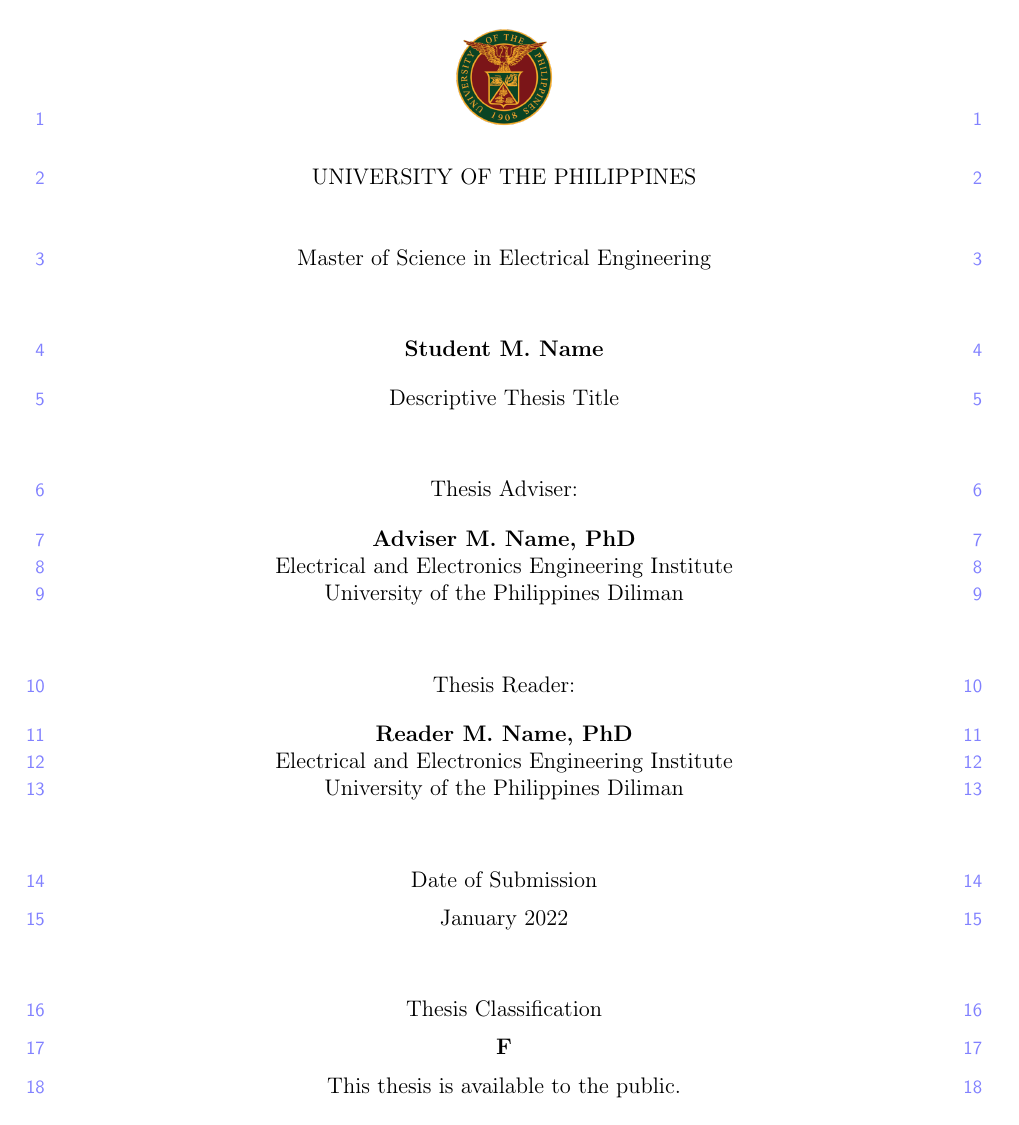
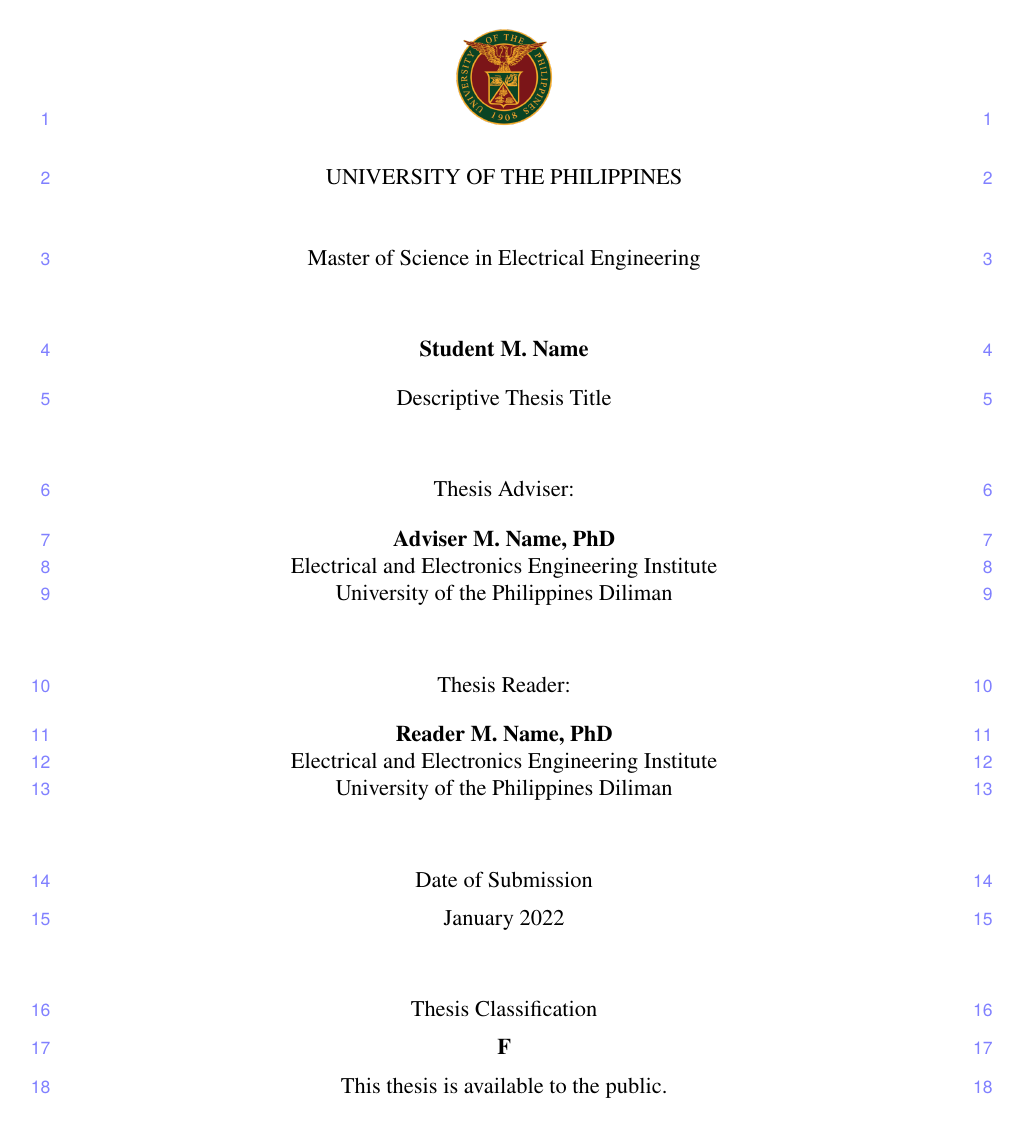
Before and after one commit to baudm/ngse-manuscript, a LaTeX thesis (main.tex, which reads ngse.sty): page 1 of 24. Compiled offline with pdfLaTeX.

Commit message:
Use Times Roman font, add ToC to ToC, single-space bibliography.

```diff
--- a/main.tex
+++ b/main.tex
@@ -1,4 +1,4 @@
-\documentclass[oneside,12pt]{book}
+\documentclass[12pt,oneside]{book}
 
 % \usepackage{ngse}  % To produce the CAMERA-READY version
 \usepackage[review]{ngse}  % To produce the REVIEW version
--- a/ngse.sty
+++ b/ngse.sty
@@ -12,9 +12,9 @@
 
 % Page size and margins
 \iftoggle{proposal}{
-\RequirePackage[a4paper,top=1in,bottom=1in,left=1in,right=1in]{geometry}
+\RequirePackage[a4paper,margin=1in]{geometry}
 }{
-\RequirePackage[letterpaper,top=1in,bottom=1in,left=1.5in,right=1in]{geometry}
+\RequirePackage[letterpaper,margin=1in,left=1.5in]{geometry}
 }
 
 % Language and font encodings
@@ -23,10 +23,11 @@
 \RequirePackage[english]{babel}
 
 % --- Styles ---
-\RequirePackage{setspace}  % Provides: \onehalfspacing
+\RequirePackage{newtxtext,newtxmath}  % Use Times Roman font
+\RequirePackage{setspace}  % Line spacing commands
 \RequirePackage{indentfirst}  % Indent the first paragraph of a section
 \RequirePackage[titletoc]{appendix}  % Provides `appendices` environment; `titletoc` adds appendices to ToC.
-% \RequirePackage{tocbibind}  % Add bibliography to ToC (for bibtex only)
+\RequirePackage{tocbibind}  % Add the ToC and bibliography (BibTeX only) to the ToC
 
 % Combine chapter number and title in a single line
 \RequirePackage{titlesec}
@@ -34,7 +35,7 @@
 
 \addto\captionsenglish{\renewcommand{\contentsname}{Table of Contents}}  % Rename ToC
 \setlength{\parindent}{0.5in}
-\pagestyle{plain}  % For consistent placement of page numbers (bottom-center of page)
+\pagestyle{plain}  % No headers; page numbers at bottom-center of page
 
 % --- Metadata ---
 \input{metadata}
@@ -77,11 +78,11 @@
 \setlength\linenumbersep{1cm}  % wider separation
 % Line numbers in both margins (adapted from: https://tex.stackexchange.com/a/199593)
 \makeatletter
-\def\makeLineNumberLeft{%
-  \linenumberfont\llap{\hss\LineNumber\hskip\linenumbersep}% left line number
-  \hskip\columnwidth% skip over column of text
-  \rlap{\hskip\linenumbersep\hb@xt@\linenumberwidth{\hss\LineNumber}}\hss}% right line number
-\leftlinenumbers% Re-issue [left] option
+\def\makeLineNumberLeft{
+  \linenumberfont\llap{\hss\LineNumber\hskip\linenumbersep}  % left line number
+  \hskip\columnwidth  % skip over column of text
+  \rlap{\hskip\linenumbersep\hb@xt@\linenumberwidth{\hss\LineNumber}}\hss}  % right line number
+\leftlinenumbers  % Re-issue [left] option
 \makeatother
 \linenumbers
 }{}
```
Also changed, not shown: samples/final_review.pdf, samples/proposal.pdf, main.tex (5 more changed lines).
